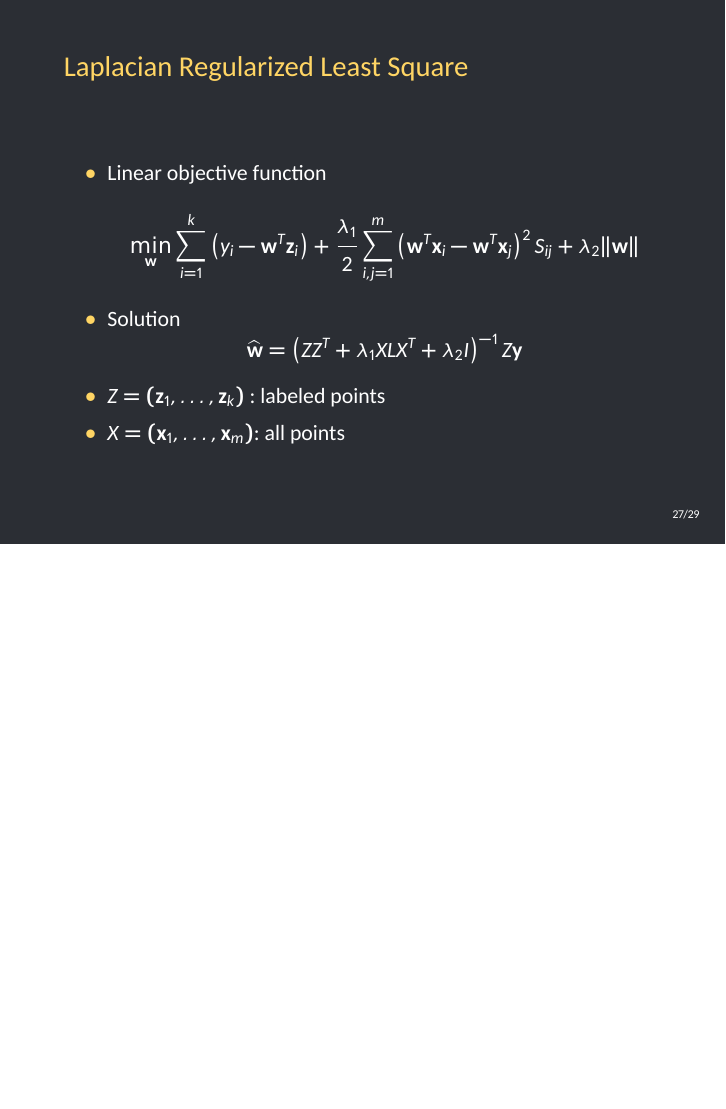
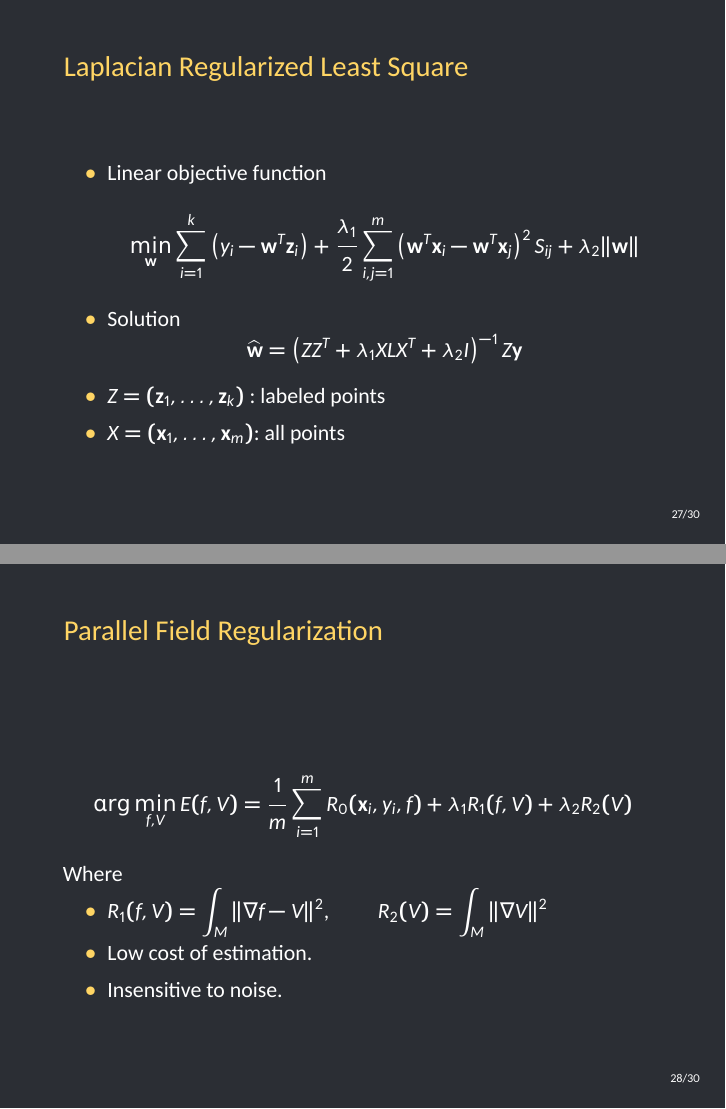
Before and after one commit to caorenxxy/intro_manifold, LaTeX slides (presentation-title/fi-pdflatex.tex): page 28 of 30 before the commit and pages 28 and 29 of 31 after it, the two joined at a grey line, the shorter picture padded with empty space. Compiled offline with XeLaTeX.

Commit message:
vec field regular

```diff
--- a/presentation-title/fi-pdflatex.tex
+++ b/presentation-title/fi-pdflatex.tex
@@ -328,6 +328,21 @@
   \item $X=(\bol{x}_1, \ldots, \bol{x}_m)$: all points
   \end{itemize}
   \end{frame}
+
+  \begin{frame}{Parallel Field Regularization}
+  \begin{displaymath}
+  	\arg\min_{f,V} E(f, V) = \frac{1}{m}\sum_{i=1}^m R_0(\bol{x}_i, y_i, f) + \lambda_1 R_1(f,V) + \lambda_2 R_2(V)
+  \end{displaymath}
+  Where
+  \begin{itemize}
+  	\item $\displaystyle R_1(f,V) = \int_{M}\Vert \nabla f - V \Vert^2$, \qquad $\displaystyle R_2(V) = \int_{M}\Vert \nabla V \Vert^2$
+  	\item Low cost of estimation.
+  	\item Insensitive to noise.
+  \end{itemize}
+  \end{frame}
+
+
+
   \begin{frame}{Resources}
   Conference:
   \begin{itemize}
```
Also changed, not shown: presentation-title/fi-pdflatex.pdf, 4 other files.
